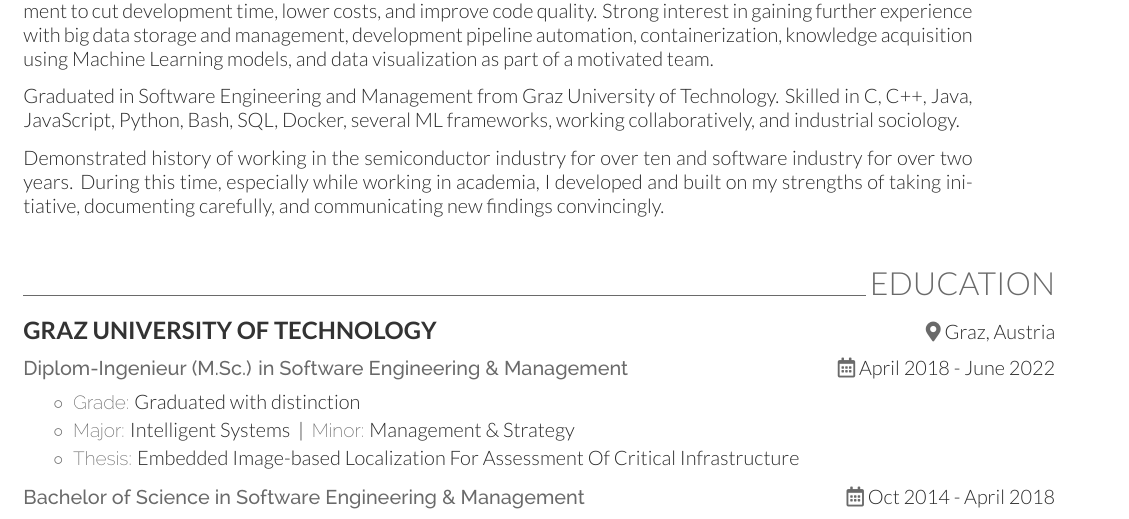
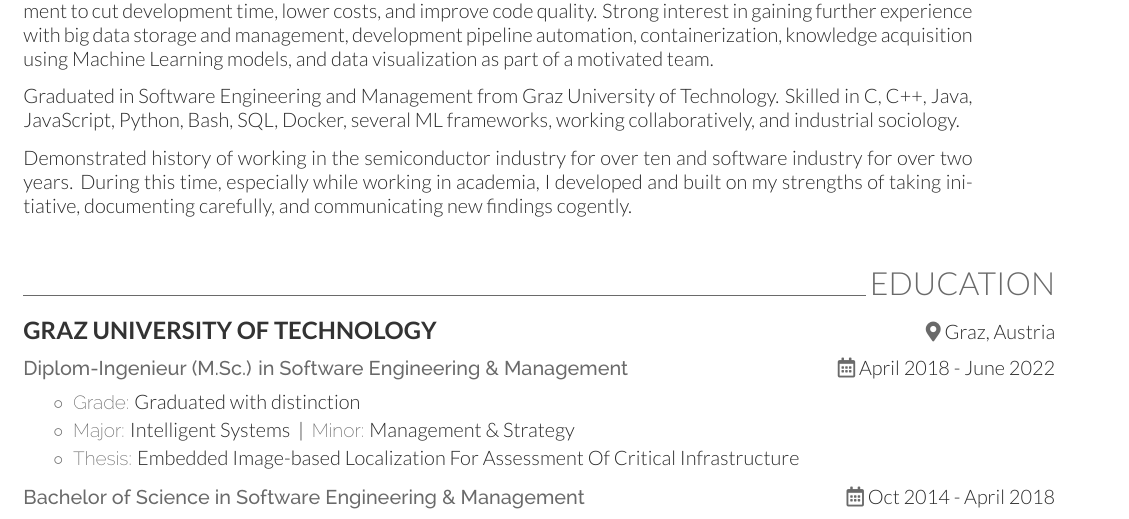
Before and after one commit to theuema/Resume-CV, a LaTeX CV (resume.tex): part of page 1 of 2, cut so that both start at the same text. Compiled offline with XeLaTeX.

Commit message:
update wording in resume summary

```diff
--- a/resume.tex
+++ b/resume.tex
@@ -47,7 +47,7 @@
     Graduated in Software Engineering and Management from Graz University of Technology. Skilled in C, C++, Java, JavaScript, Python, Bash, SQL, Docker, several ML frameworks, working collaboratively, and industrial sociology.
     \subsectionsep
 
-    Demonstrated history of working in the semiconductor industry for over ten and software industry for over two years. During this time, especially while working in academia, I developed and built on my strengths of taking initiative, documenting carefully, and communicating new findings convincingly.
+    Demonstrated history of working in the semiconductor industry for over ten and software industry for over two years. During this time, especially while working in academia, I developed and built on my strengths of taking initiative, documenting carefully, and communicating new findings cogently.
 
     %While working in science, I extended my strengths in taking initiative, diligent documenting and communicating new findings.
     \end{onecolumncventry}
```
Also changed, not shown: 1 other file.
